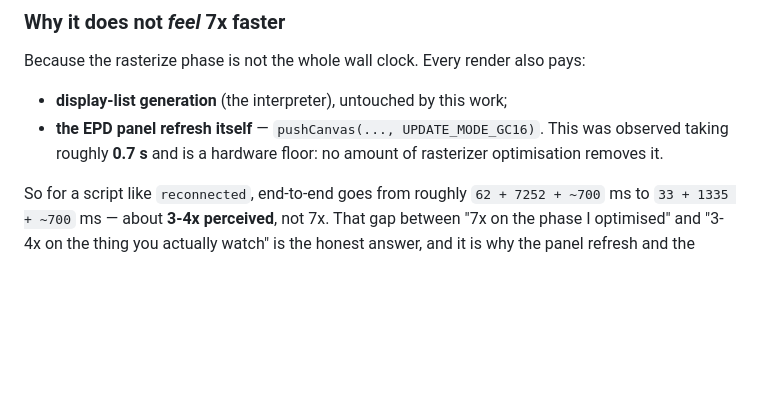
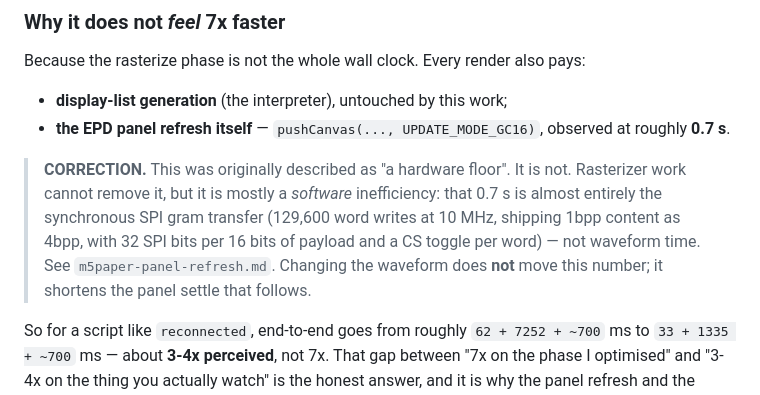
Before and after one commit to juliendorra/micropatterns, a Markdown page: docs/analysis/m5paper-responsiveness-work.md, the part around the change. Rendered like a GitHub page; blank space fills up the shorter version.

```diff
--- a/docs/analysis/m5paper-responsiveness-work.md
+++ b/docs/analysis/m5paper-responsiveness-work.md
@@ -45,9 +45,16 @@ Interrupt abort latency: not measurable before (the mechanism was inert),
 Because the rasterize phase is not the whole wall clock. Every render also pays:
 
 - **display-list generation** (the interpreter), untouched by this work;
-- **the EPD panel refresh itself** — `pushCanvas(..., UPDATE_MODE_GC16)`. This
-  was observed taking roughly **0.7 s** and is a hardware floor: no amount of
-  rasterizer optimisation removes it.
+- **the EPD panel refresh itself** — `pushCanvas(..., UPDATE_MODE_GC16)`,
+  observed at roughly **0.7 s**.
+
+> **CORRECTION.** This was originally described as "a hardware floor". It is
+> not. Rasterizer work cannot remove it, but it is mostly a *software*
+> inefficiency: that 0.7 s is almost entirely the synchronous SPI gram transfer
+> (129,600 word writes at 10 MHz, shipping 1bpp content as 4bpp, with 32 SPI
+> bits per 16 bits of payload and a CS toggle per word) — not waveform time.
+> See `m5paper-panel-refresh.md`. Changing the waveform does **not** move this
+> number; it shortens the panel settle that follows.
 
 So for a script like `reconnected`, end-to-end goes from roughly
 `62 + 7252 + ~700` ms to `33 + 1335 + ~700` ms — about **3-4x perceived**, not
```
Also changed, not shown: docs/analysis/m5paper-panel-refresh.md (added, +109 -0 lines).
